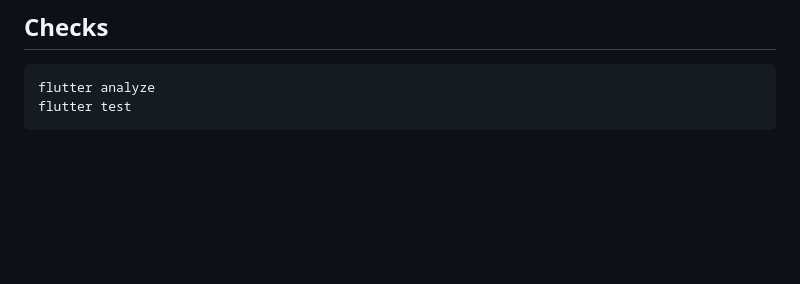
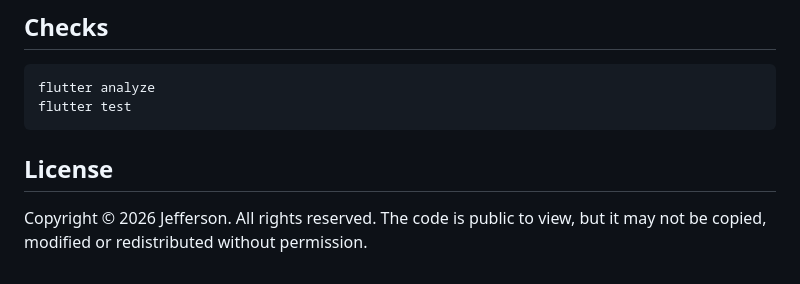
Before and after one commit to Jeffpoze/owned, a Markdown page: README.md, the part around the change. GitHub-like rendering; blank space fills up the shorter version.

Commit message:
Add a license note to the README

````diff
--- a/README.md
+++ b/README.md
@@ -65,3 +65,7 @@ dart run flutter_native_splash:create
 flutter analyze
 flutter test
 ```
+
+## License
+
+Copyright © 2026 Jefferson. All rights reserved. The code is public to view, but it may not be copied, modified or redistributed without permission.
````
